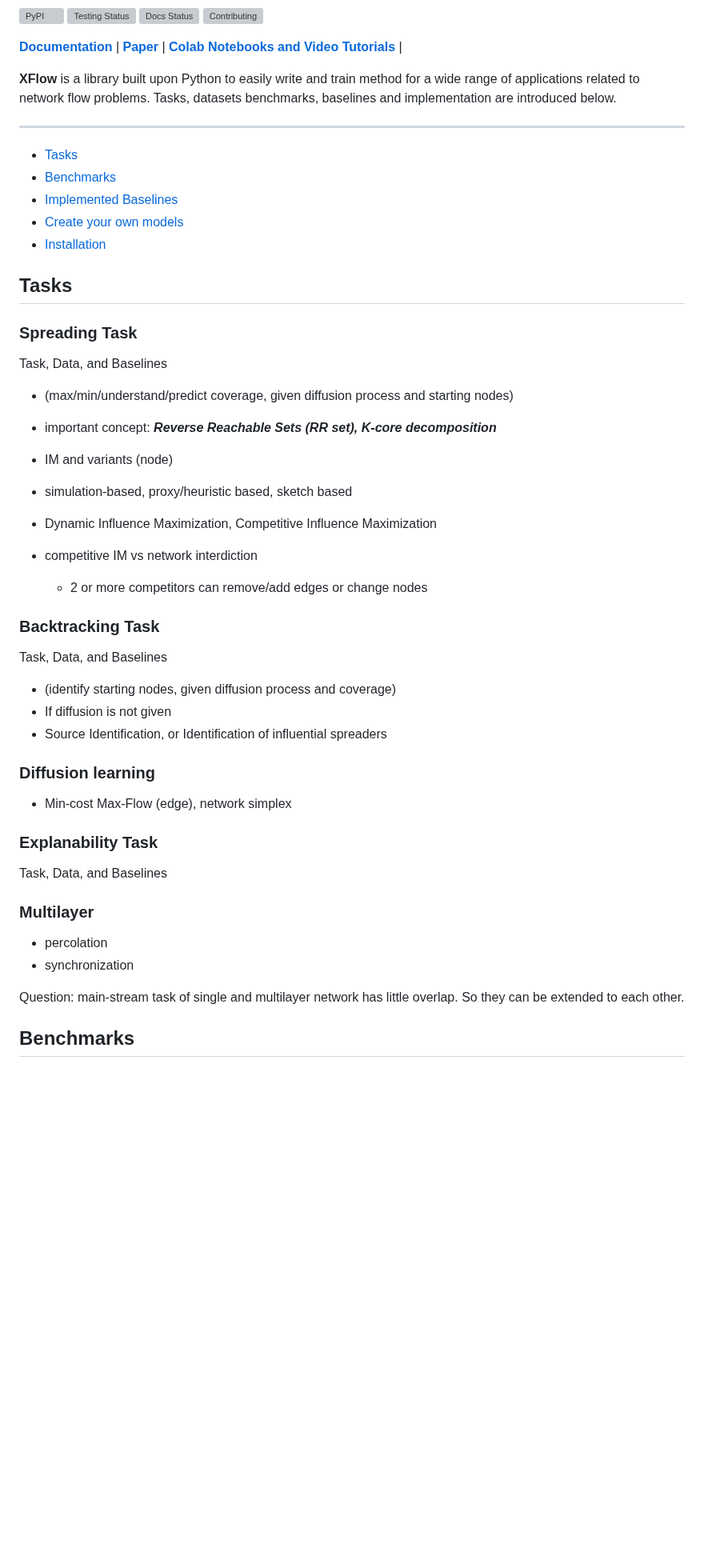
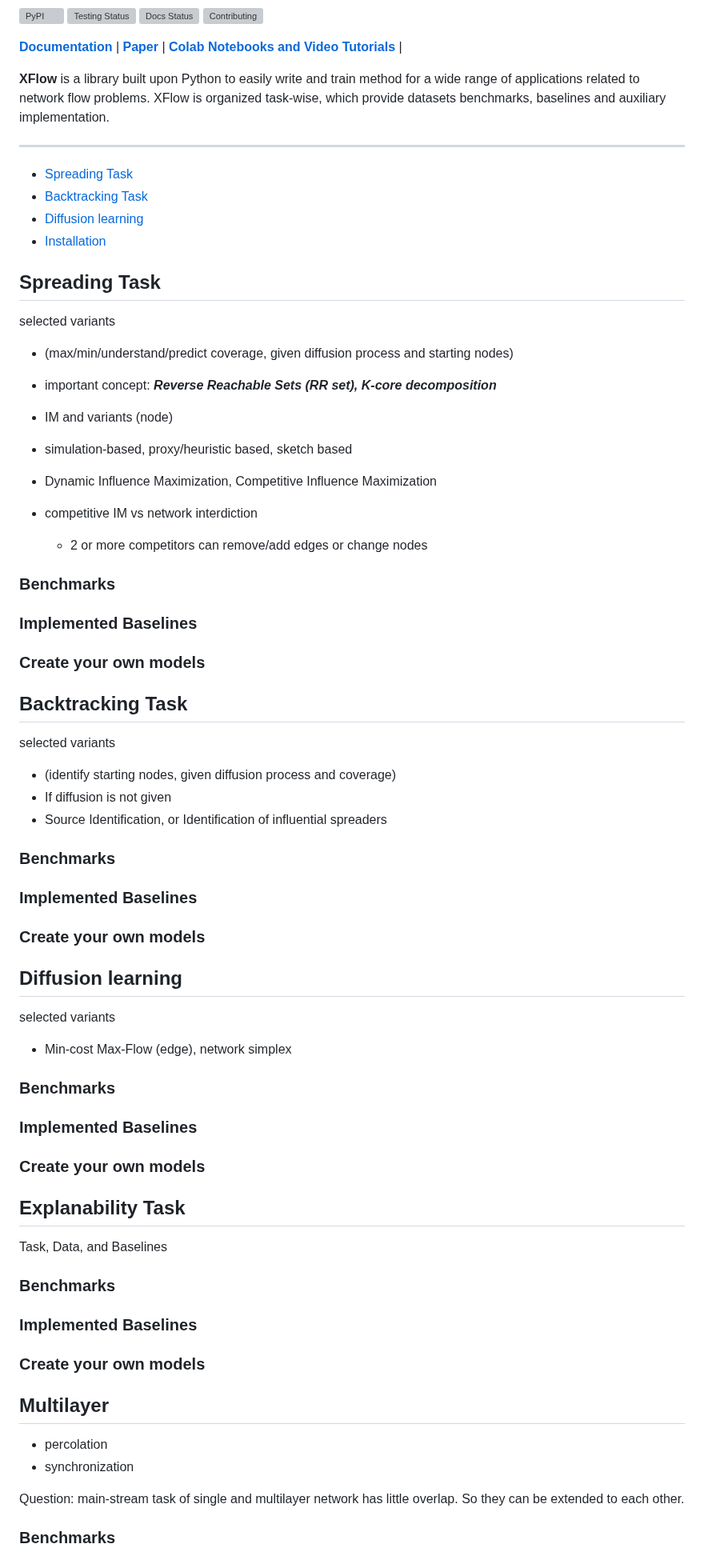
Before and after one commit to XGraph-Team/XFlow, a Markdown page: README.md, the part around one of its changes. Shown at 80% size. Drawn GitHub-style; blank space fills up the shorter version; grey boxes are pictures that could not be loaded.

```diff
--- a/README.md
+++ b/README.md
@@ -12,22 +12,21 @@
 
 **[Documentation](https://pytorch-geometric.readthedocs.io)** | **[Paper](https://arxiv.org/abs/1903.02428)** | **[Colab Notebooks and Video Tutorials](https://pytorch-geometric.readthedocs.io/en/latest/get_started/colabs.html)** |
 
-**XFlow** is a library built upon Python to easily write and train method for a wide range of applications related to network flow problems. Tasks, datasets benchmarks, baselines and implementation are introduced below.
+**XFlow** is a library built upon Python to easily write and train method for a wide range of applications related to network flow problems. XFlow is organized task-wise, which provide datasets benchmarks, baselines and auxiliary implementation.
 
 [comment]: <> (add icons https://css-tricks.com/adding-custom-github-badges-to-your-repo/)
 
 --------------------------------------------------------------------------------
 
-* [Tasks](#tasks)
-* [Benchmarks](#benchmarks)
-* [Implemented Baselines](#implemented-baselines)
-* [Create your own models](#create-your-own-models)
+* [Spreading Task ](#tasks)
+* [Backtracking Task](#benchmarks)
+* [Diffusion learning](#implemented-baselines)
 * [Installation](#installation)
 
-## Tasks
 
-### Spreading Task
-Task, Data, and Baselines
+## Spreading Task
+
+selected variants
 
 - (max/min/understand/predict coverage, given diffusion process and starting nodes)
 - important concept: ***Reverse Reachable Sets (RR set), K-core decomposition***
@@ -39,27 +38,65 @@ Task, Data, and Baselines
 
     [](https://journals.aps.org/pre/pdf/10.1103/PhysRevE.105.044311)
 
+### Benchmarks
 
-### Backtracking Task
-Task, Data, and Baselines
+### Implemented Baselines
+
+### Create your own models
+
+
+
+## Backtracking Task
+
+selected variants
 
 - (identify starting nodes, given diffusion process and coverage)
 - If diffusion is not given
 - Source Identification, or Identification of influential spreaders
 
-### Diffusion learning
+### Benchmarks
+
+### Implemented Baselines
+
+### Create your own models
+
+
+
+
+## Diffusion learning
+
+selected variants
 
 - Min-cost Max-Flow (edge), network simplex
 
-### Explanability Task
+### Benchmarks
+
+### Implemented Baselines
+
+### Create your own models
+
+
+
+
+## Explanability Task
+
 Task, Data, and Baselines
 
-### Multilayer
+### Benchmarks
+
+### Implemented Baselines
+
+### Create your own models
+
+
+
+
+## Multilayer
 
 - percolation
 - synchronization
 
 Question: main-stream task of single and multilayer network has little overlap. So they can be extended to each other.
 
-## Benchmarks
+### Benchmarks
 
```
Also changed, not shown: other parts of README.md (+2 -17 lines).
